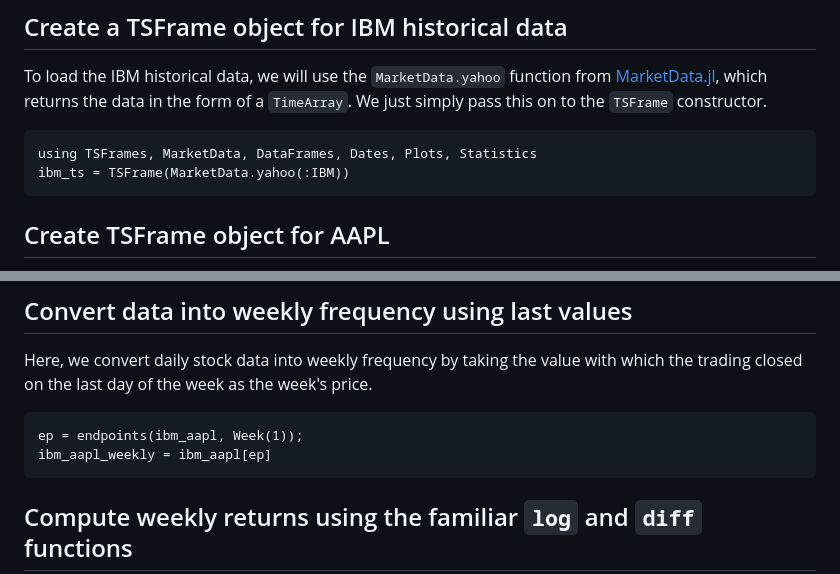
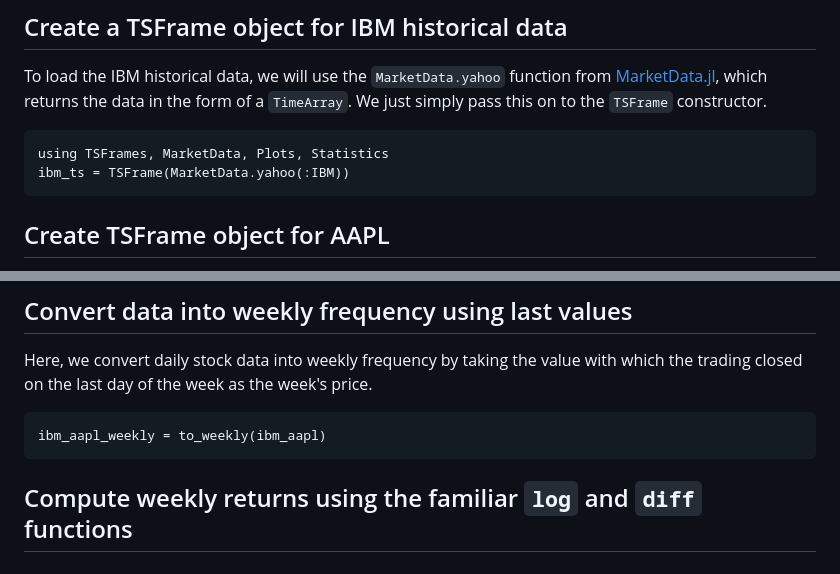
Before and after one commit to xKDR/TSFrames.jl, a Markdown page: docs/src/demo_finance.md, 2 parts joined by grey strips. GitHub-like rendering.

````diff
--- a/docs/src/demo_finance.md
+++ b/docs/src/demo_finance.md
@@ -5,7 +5,7 @@
 To load the IBM historical data, we will use the `MarketData.yahoo` function from [MarketData.jl](https://github.com/JuliaQuant/MarketData.jl), which returns the data in the form of a `TimeArray`. We just simply pass this on to the `TSFrame` constructor.
 
 ```@repl e1
-using TSFrames, MarketData, DataFrames, Dates, Plots, Statistics
+using TSFrames, MarketData, Plots, Statistics
 ibm_ts = TSFrame(MarketData.yahoo(:IBM))
 ```
 
@@ -62,8 +62,7 @@ value with which the trading closed on the last day of the week as the
 week's price.
 
 ```@repl e1
-ep = endpoints(ibm_aapl, Week(1));
-ibm_aapl_weekly = ibm_aapl[ep]
+ibm_aapl_weekly = to_weekly(ibm_aapl)
 ```
 
 ## Compute weekly returns using the familiar `log` and `diff` functions
````
Also changed, not shown: README.md (+5 -6 lines).
